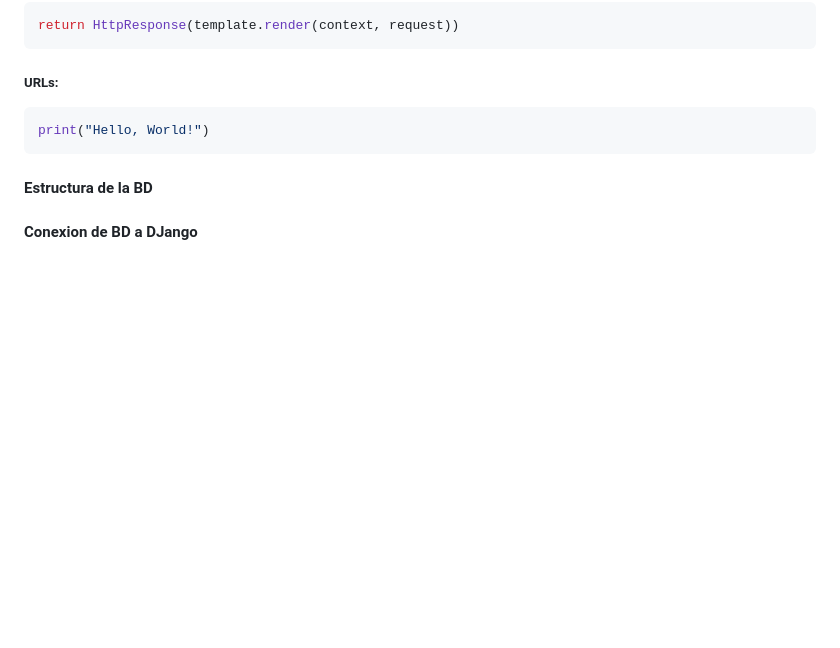
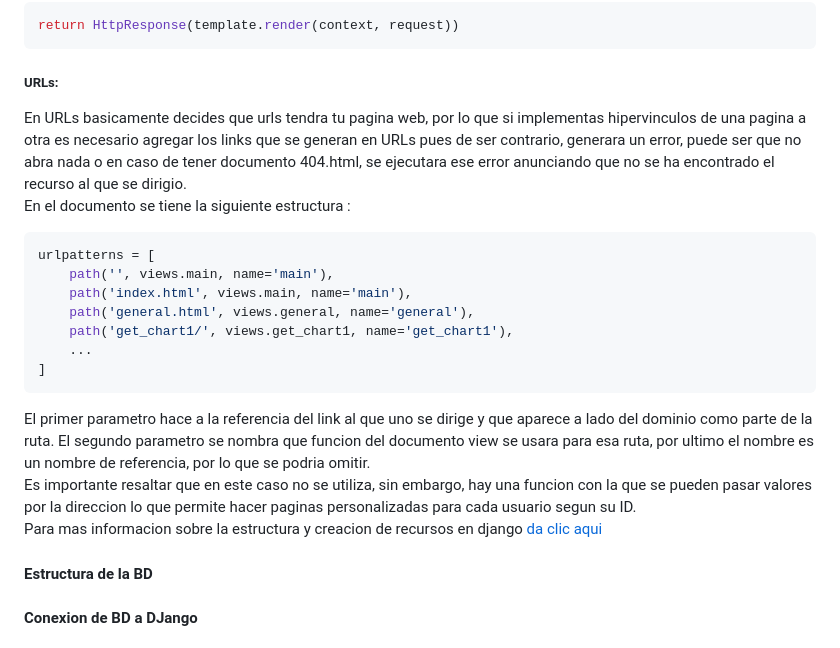
Before and after one commit to javvidar004/DashboardMarketing, a Markdown page: README.md, the part around the change. GitHub-like rendering; blank space fills up the shorter version.

````diff
--- a/README.md
+++ b/README.md
@@ -112,11 +112,21 @@ return HttpResponse(template.render(context, request))
 ```
 
 ##### URLs:
-
+En URLs basicamente decides que urls tendra tu pagina web, por lo que si implementas hipervinculos de una pagina a otra es necesario agregar los links que se generan en URLs pues de ser contrario, generara un error, puede ser que no abra nada o en caso de tener documento 404.html, se ejecutara ese error anunciando que no se ha encontrado el recurso al que se dirigio.
+En el documento se tiene la siguiente estructura :
 
 ```python
-print("Hello, World!")
+urlpatterns = [
+    path('', views.main, name='main'),
+    path('index.html', views.main, name='main'),
+    path('general.html', views.general, name='general'),
+    path('get_chart1/', views.get_chart1, name='get_chart1'),
+    ...
+]
 ```
+El primer parametro hace a la referencia del link al que uno se dirige y que aparece a lado del dominio como parte de la ruta. El segundo parametro se nombra que funcion del documento view se usara para esa ruta, por ultimo el nombre es un nombre de referencia, por lo que se podria omitir.
+Es importante resaltar que en este caso no se utiliza, sin embargo, hay una funcion con la que se pueden pasar valores por la direccion lo que permite hacer paginas personalizadas para cada usuario segun su ID.
+Para mas informacion sobre la estructura y creacion de recursos en django [da clic aqui](https://docs.djangoproject.com/en/5.1/)
 #### Estructura de la BD
 
 
````
